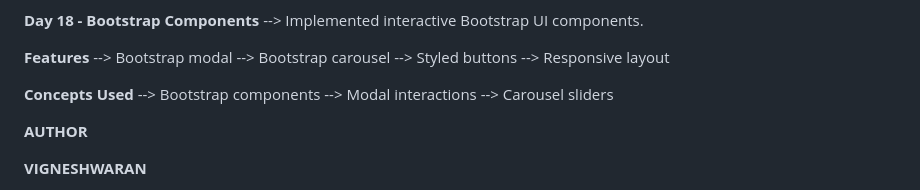
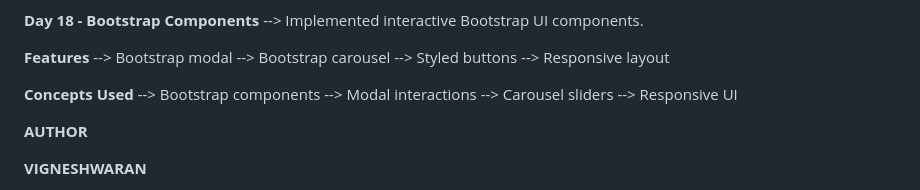
Before and after one commit to Vignesh-blazewolf/Frontend-Learning-Journey, a Markdown page: README.md, the part around the change. Drawn GitHub-style.

```diff
--- a/README.md
+++ b/README.md
@@ -209,6 +209,7 @@ The goal of this repository is to maintain consistent development activity while
 --> Bootstrap components
 --> Modal interactions
 --> Carousel sliders
+--> Responsive UI
 
 **AUTHOR**
 
```
